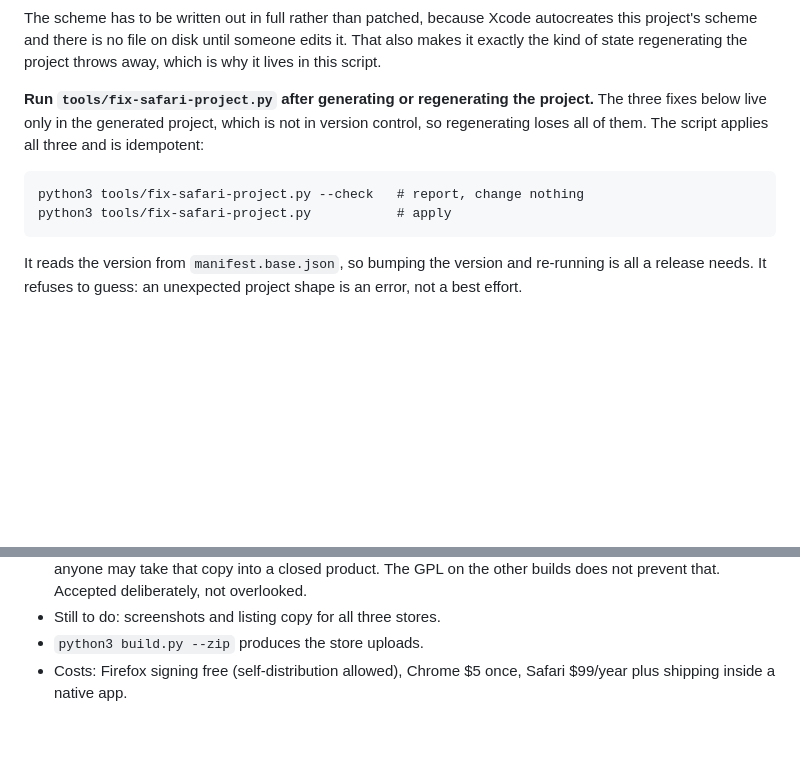
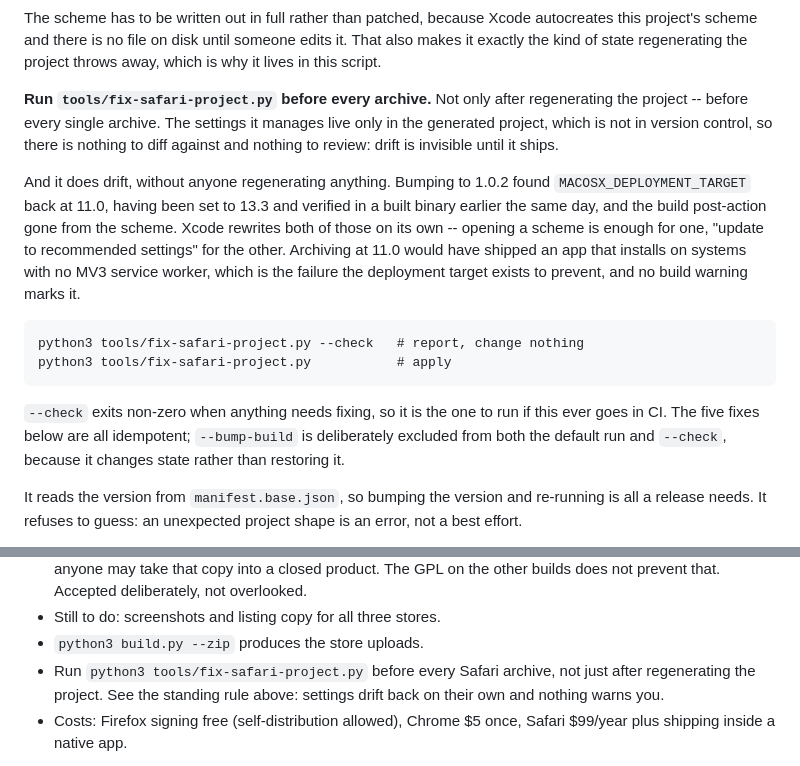
Before and after one commit to TerraImperfecta/YearFirst, a Markdown page: PLAN.md, 2 parts joined by grey strips. Rendered like a GitHub page; blank space fills up the shorter version.

Commit message:
Make running fix-safari-project.py a rule for every archive
It was documented as something to run after regenerating the project. That
is too narrow: the settings drift back on their own. Bumping to 1.0.2 found
MACOSX_DEPLOYMENT_TARGET at 11.0, having been set to 13.3 and verified in a
built binary earlier the same day, with the build post-action also gone
from the scheme. Xcode rewrites both without being asked.

Archiving at 11.0 ships an app that installs on systems with no MV3 service
worker -- the exact failure the deployment target exists to prevent -- and
nothing warns you, because the project is not in version control and there
is no diff to review.

Corrects the count while there: it said "the three fixes below" and there
have been five since the app category and deployment target were added.
Also notes that --check exits non-zero, so it is the form to use if this
ever goes in CI, and why --bump-build is excluded from it.

Co-Authored-By: Claude Opus 5 <noreply@anthropic.com>

````diff
--- a/PLAN.md
+++ b/PLAN.md
@@ -458,15 +458,30 @@ autocreates this project's scheme and there is no file on disk until someone
 edits it. That also makes it exactly the kind of state regenerating the
 project throws away, which is why it lives in this script.
 
-**Run `tools/fix-safari-project.py` after generating or regenerating the
-project.** The three fixes below live only in the generated project, which is
-not in version control, so regenerating loses all of them. The script applies
-all three and is idempotent:
+**Run `tools/fix-safari-project.py` before every archive.** Not only after
+regenerating the project -- before every single archive. The settings it
+manages live only in the generated project, which is not in version control,
+so there is nothing to diff against and nothing to review: drift is invisible
+until it ships.
+
+And it does drift, without anyone regenerating anything. Bumping to 1.0.2
+found `MACOSX_DEPLOYMENT_TARGET` back at 11.0, having been set to 13.3 and
+verified in a built binary earlier the same day, and the build post-action
+gone from the scheme. Xcode rewrites both of those on its own -- opening a
+scheme is enough for one, "update to recommended settings" for the other.
+Archiving at 11.0 would have shipped an app that installs on systems with no
+MV3 service worker, which is the failure the deployment target exists to
+prevent, and no build warning marks it.
 
 ```
 python3 tools/fix-safari-project.py --check   # report, change nothing
 python3 tools/fix-safari-project.py           # apply
 ```
+
+`--check` exits non-zero when anything needs fixing, so it is the one to run
+if this ever goes in CI. The five fixes below are all idempotent; `--bump-build`
+is deliberately excluded from both the default run and `--check`, because it
+changes state rather than restoring it.
 
 It reads the version from `manifest.base.json`, so bumping the version and
 re-running is all a release needs. It refuses to guess: an unexpected project
@@ -600,6 +615,9 @@ reliably if the iOS target is built — `--macos-only` avoids that for now.
   prevent that. Accepted deliberately, not overlooked.
 - Still to do: screenshots and listing copy for all three stores.
 - `python3 build.py --zip` produces the store uploads.
+- Run `python3 tools/fix-safari-project.py` before every Safari archive, not
+  just after regenerating the project. See the standing rule above: settings
+  drift back on their own and nothing warns you.
 - Costs: Firefox signing free (self-distribution allowed), Chrome $5 once,
   Safari $99/year plus shipping inside a native app.
 
````
